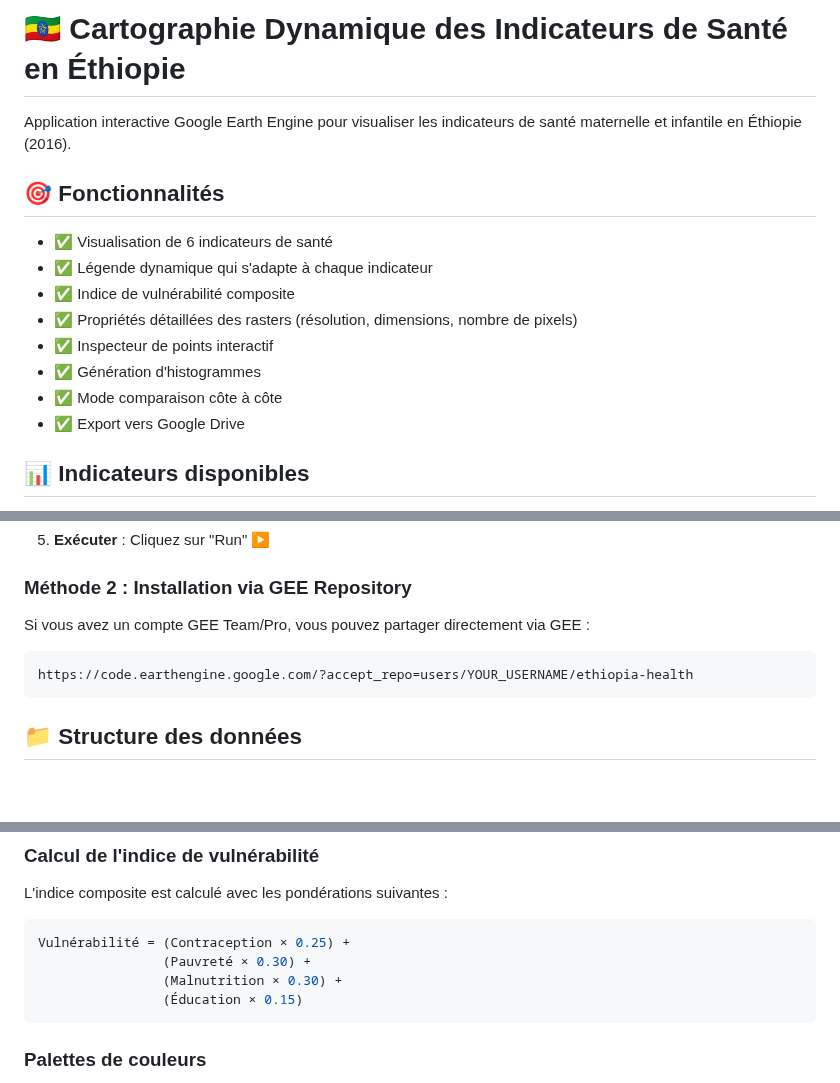
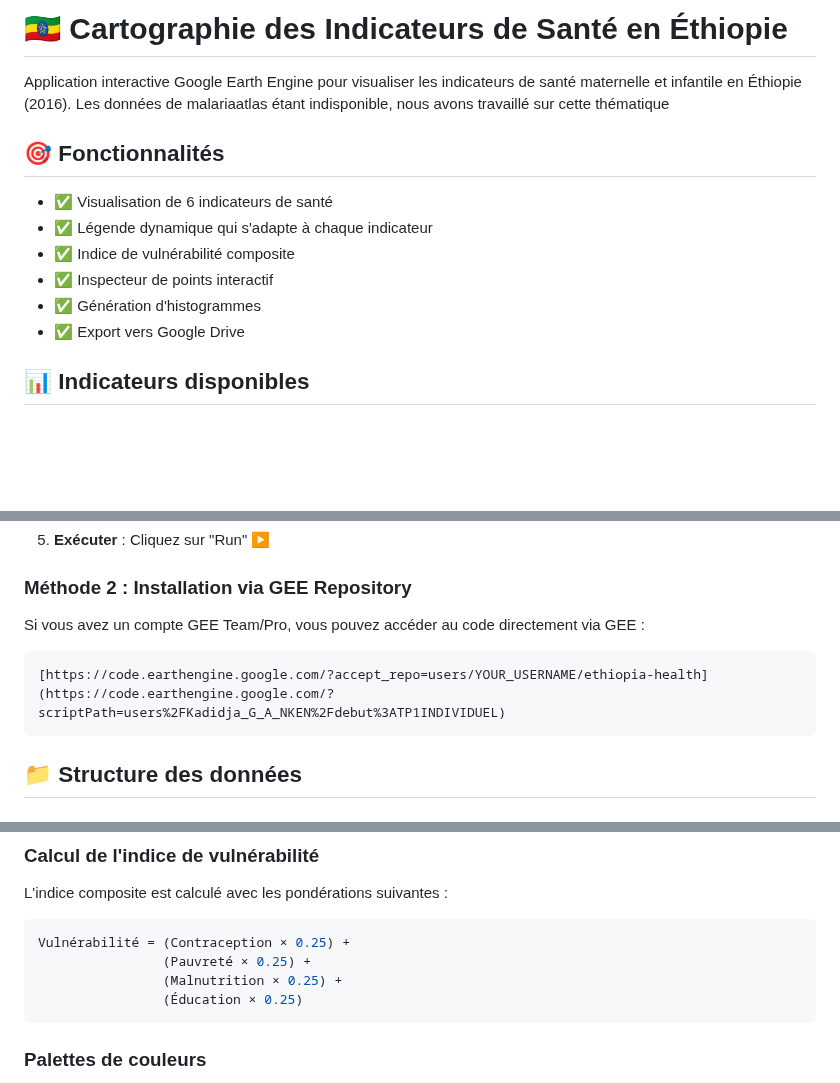
Before and after one commit to Abson-dev/Statistique-Exploratoire-Spatiale-2025-2026, a Markdown page: 01_TP Individuels/TP1_INDIVIDUEL_GUEBEDIANG_A_NKEN_KADIDJA/README.md, 3 parts joined by grey strips. GitHub-like rendering; blank space fills up the shorter version.

````diff
--- a/01_TP Individuels/TP1_INDIVIDUEL_GUEBEDIANG_A_NKEN_KADIDJA/README.md
+++ b/01_TP Individuels/TP1_INDIVIDUEL_GUEBEDIANG_A_NKEN_KADIDJA/README.md
@@ -1,16 +1,15 @@
-# 🇪🇹 Cartographie Dynamique des Indicateurs de Santé en Éthiopie
+# 🇪🇹 Cartographie des Indicateurs de Santé en Éthiopie
 
 Application interactive Google Earth Engine pour visualiser les indicateurs de santé maternelle et infantile en Éthiopie (2016).
+Les données de malariaatlas étant indisponible, nous avons travaillé sur cette thématique
 
 ## 🎯 Fonctionnalités
 
 - ✅ Visualisation de 6 indicateurs de santé
 - ✅ Légende dynamique qui s'adapte à chaque indicateur
 - ✅ Indice de vulnérabilité composite
-- ✅ Propriétés détaillées des rasters (résolution, dimensions, nombre de pixels)
 - ✅ Inspecteur de points interactif
 - ✅ Génération d'histogrammes
-- ✅ Mode comparaison côte à côte
 - ✅ Export vers Google Drive
 
 ## 📊 Indicateurs disponibles
@@ -55,9 +54,9 @@ Application interactive Google Earth Engine pour visualiser les indicateurs de s
 
 ### Méthode 2 : Installation via GEE Repository
 
-Si vous avez un compte GEE Team/Pro, vous pouvez partager directement via GEE :
+Si vous avez un compte GEE Team/Pro, vous pouvez accéder au code directement via GEE :
 ```
-https://code.earthengine.google.com/?accept_repo=users/YOUR_USERNAME/ethiopia-health
+[https://code.earthengine.google.com/?accept_repo=users/YOUR_USERNAME/ethiopia-health](https://code.earthengine.google.com/?scriptPath=users%2FKadidja_G_A_NKEN%2Fdebut%3ATP1INDIVIDUEL)
 ```
 
 ## 📁 Structure des données
@@ -100,9 +99,9 @@ Si vous n'avez pas accès aux données originales, vous pouvez utiliser :
 L'indice composite est calculé avec les pondérations suivantes :
 ```javascript
 Vulnérabilité = (Contraception × 0.25) +
-                (Pauvreté × 0.30) +
-                (Malnutrition × 0.30) +
-                (Éducation × 0.15)
+                (Pauvreté × 0.25) +
+                (Malnutrition × 0.25) +
+                (Éducation × 0.25)
 ```
 
 ### Palettes de couleurs
````
Also changed, not shown: other parts of 01_TP Individuels/TP1_INDIVIDUEL_GUEBEDIANG_A_NKEN_KADIDJA/README.md (+3 -2 lines).
